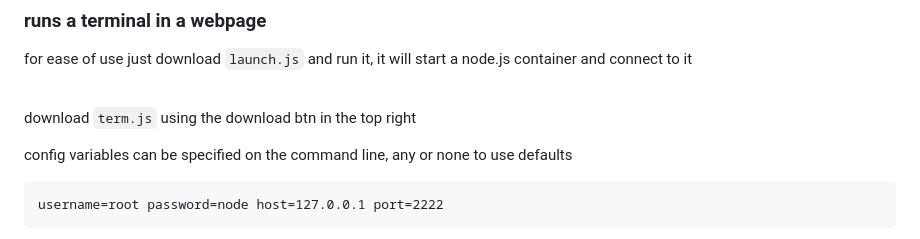
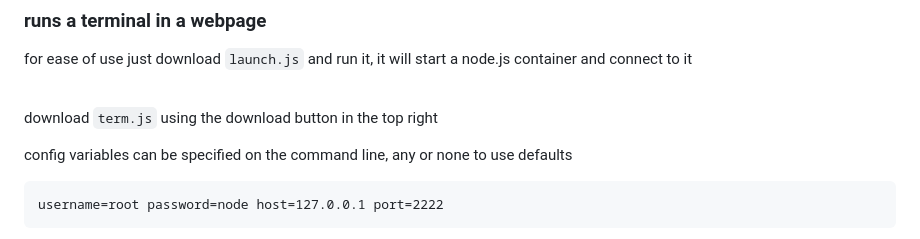
Before and after one commit to javascript-2020/stackoverflow, a Markdown page: term/readme.md, the part around the change. Drawn GitHub-style.

````diff
--- a/term/readme.md
+++ b/term/readme.md
@@ -4,7 +4,7 @@
 
 <br>
 
-download ``` term.js ``` using the download btn in the top right
+download ``` term.js ``` using the download button in the top right
 
 config variables can be specified on the command line, any or none to use defaults
 
````
